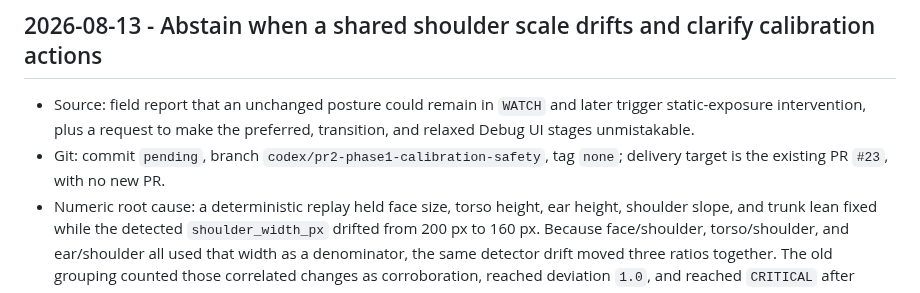
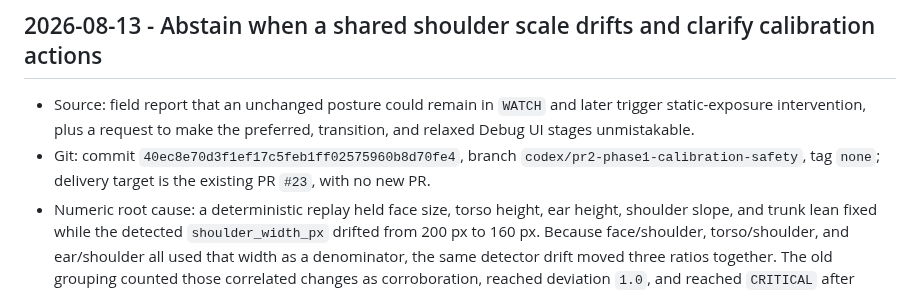
Before and after one commit to NOVVLA/EchoPosture, a Markdown page: DEVELOPMENT_LOG.md, the part around the change. Drawn GitHub-style.

Commit message:
docs(audit): record shared-scale fix SHA

```diff
--- a/DEVELOPMENT_LOG.md
+++ b/DEVELOPMENT_LOG.md
@@ -4,7 +4,7 @@
 
 - Source: field report that an unchanged posture could remain in `WATCH` and later trigger static-exposure
   intervention, plus a request to make the preferred, transition, and relaxed Debug UI stages unmistakable.
-- Git: commit `pending`, branch `codex/pr2-phase1-calibration-safety`, tag `none`; delivery target is the existing PR
+- Git: commit `40ec8e70d3f1ef17c5feb1ff02575960b8d70fe4`, branch `codex/pr2-phase1-calibration-safety`, tag `none`; delivery target is the existing PR
   `#23`, with no new PR.
 - Numeric root cause: a deterministic replay held face size, torso height, ear height, shoulder slope, and trunk lean
   fixed while the detected `shoulder_width_px` drifted from 200 px to 160 px. Because face/shoulder,
```
